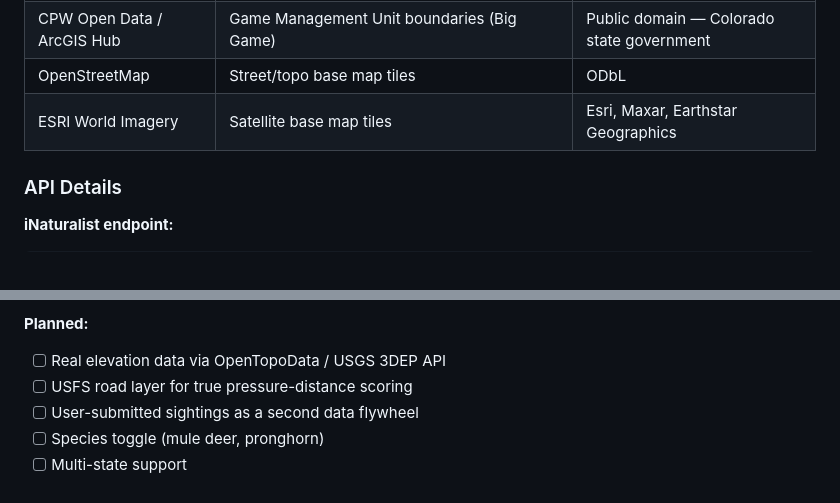
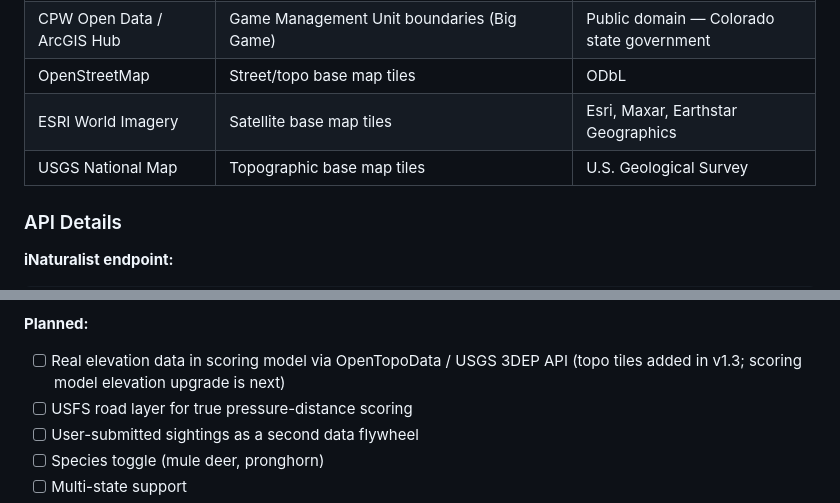
Before and after one commit to jkh2/elk-scout, a Markdown page: README.md, 2 parts joined by grey strips. GitHub-like rendering.

```diff
--- a/README.md
+++ b/README.md
@@ -206,6 +207,7 @@ refreshGMUCounts()     →  rebuild GMU overlay if active
 | CPW Open Data / ArcGIS Hub | Game Management Unit boundaries (Big Game) | Public domain — Colorado state government |
 | OpenStreetMap | Street/topo base map tiles | ODbL |
 | ESRI World Imagery | Satellite base map tiles | Esri, Maxar, Earthstar Geographics |
+| USGS National Map | Topographic base map tiles | U.S. Geological Survey |
 
 ### API Details
 
@@ -281,7 +286,7 @@ The app makes live API calls to iNaturalist on load. An internet connection is r
 - [x] FIELD AI always accessible (outside collapsible header)
 
 **Planned:**
-- [ ] Real elevation data via OpenTopoData / USGS 3DEP API
+- [ ] Real elevation data in scoring model via OpenTopoData / USGS 3DEP API (topo tiles added in v1.3; scoring model elevation upgrade is next)
 - [ ] USFS road layer for true pressure-distance scoring
 - [ ] User-submitted sightings as a second data flywheel
 - [ ] Species toggle (mule deer, pronghorn)
```
Also changed, not shown: other parts of README.md (+10 -6 lines).
